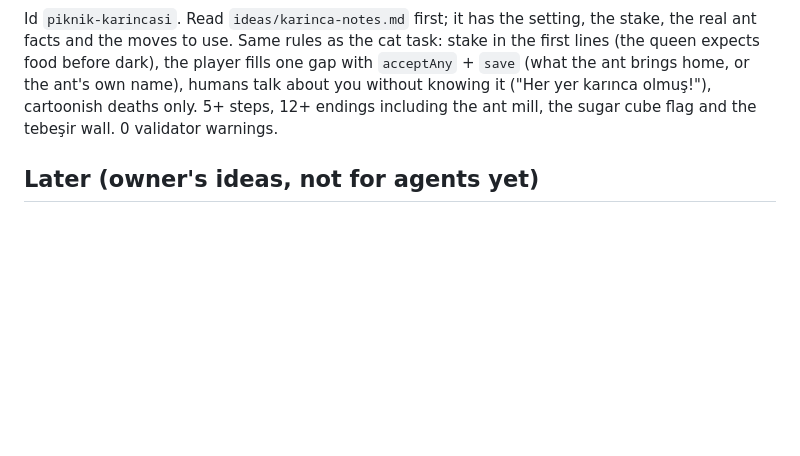
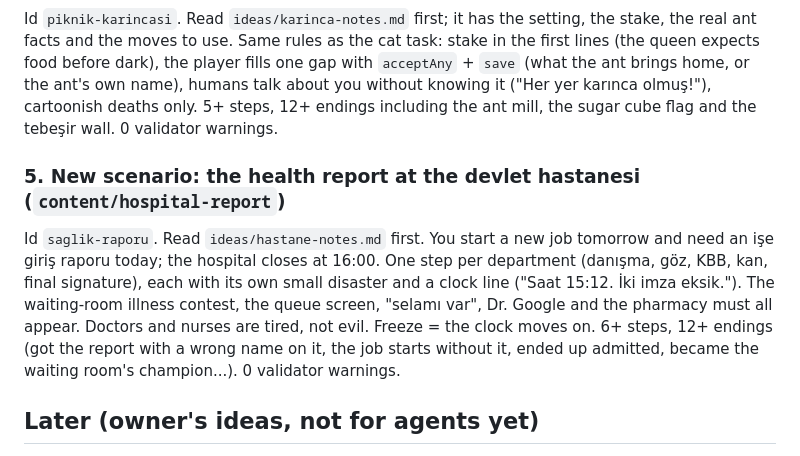
Before and after one commit to murtibad/yasandi, a Markdown page: TASKS.md, the part around the change. GitHub-like rendering; blank space fills up the shorter version.

Commit message:
docs: hospital notes and health report task
Co-Authored-By: Claude Opus 5.5 <noreply@anthropic.com>
Claude-Session: https://claude.ai/code/session_01NjQ1kfnVy2ahzhqMoH1Am4

```diff
--- a/TASKS.md
+++ b/TASKS.md
@@ -38,6 +38,10 @@ Esra's idea. A comedy of the interview everyone has lived, not real career advic
 
 Id `piknik-karincasi`. Read `ideas/karinca-notes.md` first; it has the setting, the stake, the real ant facts and the moves to use. Same rules as the cat task: stake in the first lines (the queen expects food before dark), the player fills one gap with `acceptAny` + `save` (what the ant brings home, or the ant's own name), humans talk about you without knowing it ("Her yer karınca olmuş!"), cartoonish deaths only. 5+ steps, 12+ endings including the ant mill, the sugar cube flag and the tebeşir wall. 0 validator warnings.
 
+### 5. New scenario: the health report at the devlet hastanesi (`content/hospital-report`)
+
+Id `saglik-raporu`. Read `ideas/hastane-notes.md` first. You start a new job tomorrow and need an işe giriş raporu today; the hospital closes at 16:00. One step per department (danışma, göz, KBB, kan, final signature), each with its own small disaster and a clock line ("Saat 15:12. İki imza eksik."). The waiting-room illness contest, the queue screen, "selamı var", Dr. Google and the pharmacy must all appear. Doctors and nurses are tired, not evil. Freeze = the clock moves on. 6+ steps, 12+ endings (got the report with a wrong name on it, the job starts without it, ended up admitted, became the waiting room's champion...). 0 validator warnings.
+
 ## Later (owner's ideas, not for agents yet)
 
 - Friends' playtest notes are in `FEEDBACK.md` (read it before content work). Open: tappable suggestions when stuck; collecting unmatched inputs is the most useful next step.
```
Also changed, not shown: ideas/hastane-notes.md (added, +24 -0 lines).
